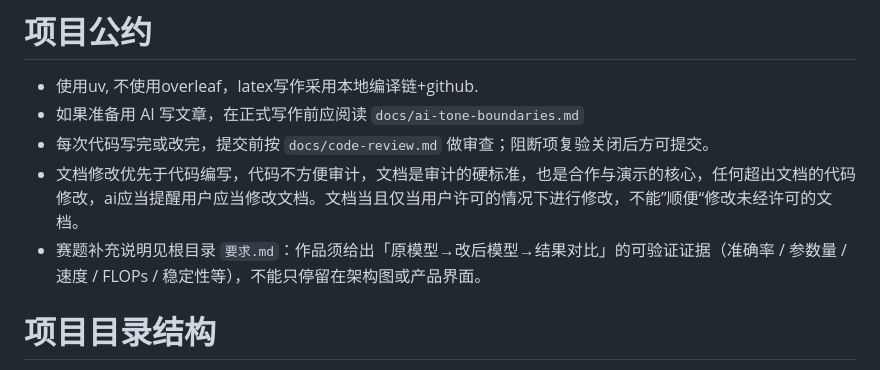
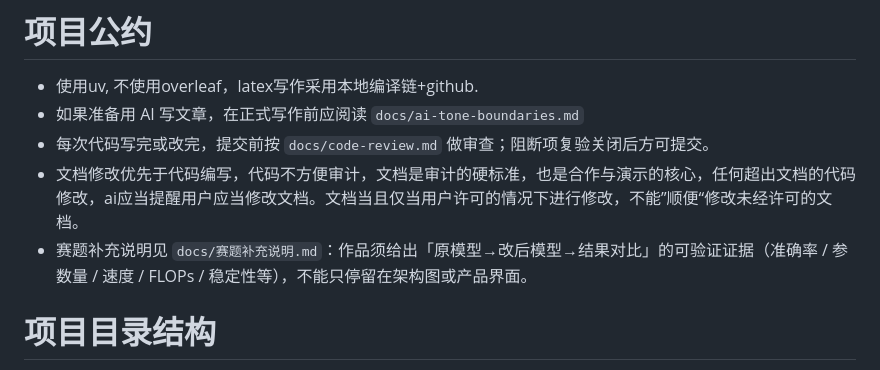
Before and after one commit to 54cwh/mathHackathon, a Markdown page: AGENTS.md, the part around the change. GitHub-like rendering.

Commit message:
docs: 赛题补充说明移入 docs/赛题补充说明.md
审查：make lint && make test 通过（29 passed）

```diff
--- a/AGENTS.md
+++ b/AGENTS.md
@@ -3,7 +3,7 @@
 - 如果准备用 AI 写文章，在正式写作前应阅读 `docs/ai-tone-boundaries.md`
 - 每次代码写完或改完，提交前按 `docs/code-review.md` 做审查；阻断项复验关闭后方可提交。
 - 文档修改优先于代码编写，代码不方便审计，文档是审计的硬标准，也是合作与演示的核心，任何超出文档的代码修改，ai应当提醒用户应当修改文档。文档当且仅当用户许可的情况下进行修改，不能”顺便“修改未经许可的文档。
-- 赛题补充说明见根目录 `要求.md`：作品须给出「原模型→改后模型→结果对比」的可验证证据（准确率 / 参数量 / 速度 / FLOPs / 稳定性等），不能只停留在架构图或产品界面。
+- 赛题补充说明见 `docs/赛题补充说明.md`：作品须给出「原模型→改后模型→结果对比」的可验证证据（准确率 / 参数量 / 速度 / FLOPs / 稳定性等），不能只停留在架构图或产品界面。
 
 
 # 项目目录结构
```
Also changed, not shown: docs/赛题补充说明.md (renamed from 要求.md).
